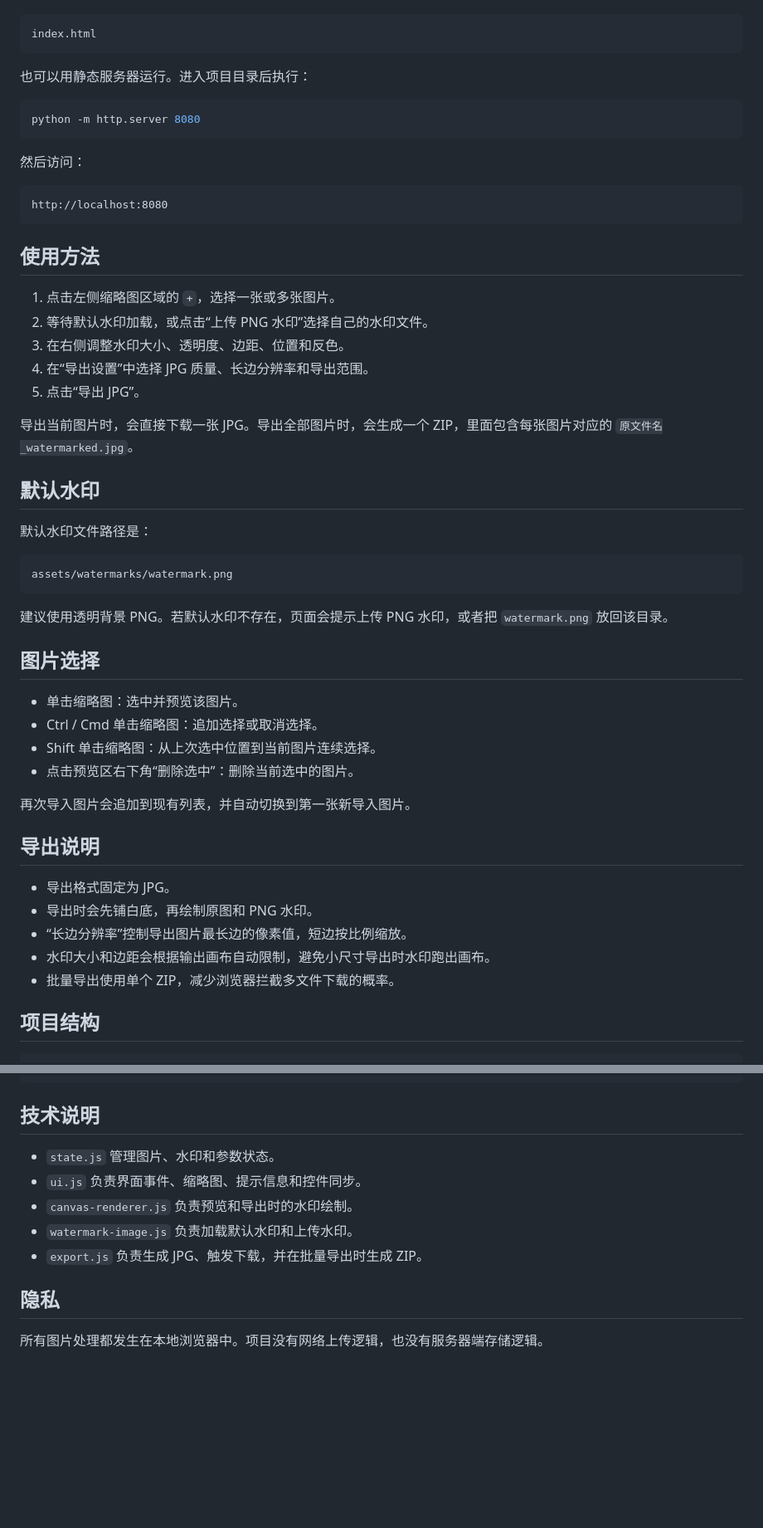
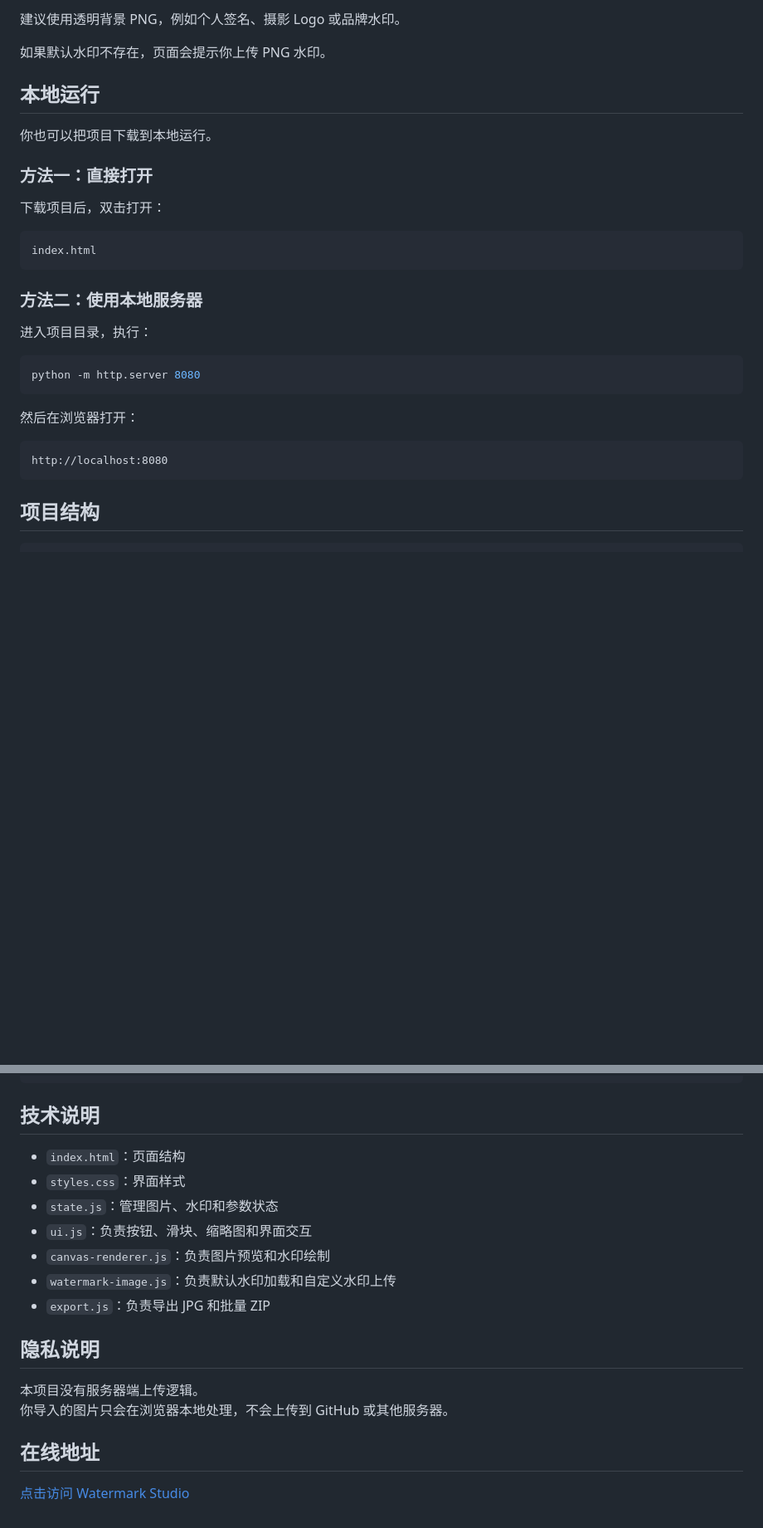
Before and after one commit to Max-lu-4416/Watermark-Studio, a Markdown page: README.md, 2 parts joined by grey strips. Shown at 83% size. Drawn GitHub-style; blank space fills up the shorter version.

````diff
--- a/README.md
+++ b/README.md
@@ -21,56 +74,32 @@ Watermark Studio 是一个纯前端、本地运行的图片水印工具。它使
+建议使用透明背景 PNG，例如个人签名、摄影 Logo 或品牌水印。
+
+如果默认水印不存在，页面会提示你上传 PNG 水印。
+
+## 本地运行
+
+你也可以把项目下载到本地运行。
+
+### 方法一：直接打开
+
+下载项目后，双击打开：
 
 ```text
 index.html
 ```
 
-也可以用静态服务器运行。进入项目目录后执行：
+### 方法二：使用本地服务器
+
+进入项目目录，执行：
 
 ```bash
 python -m http.server 8080
 ```
 
-然后访问：
+然后在浏览器打开：
 
 ```text
 http://localhost:8080
 ```
-
-## 使用方法
-
-1. 点击左侧缩略图区域的 `+`，选择一张或多张图片。
-2. 等待默认水印加载，或点击“上传 PNG 水印”选择自己的水印文件。
-3. 在右侧调整水印大小、透明度、边距、位置和反色。
-4. 在“导出设置”中选择 JPG 质量、长边分辨率和导出范围。
-5. 点击“导出 JPG”。
-
-导出当前图片时，会直接下载一张 JPG。导出全部图片时，会生成一个 ZIP，里面包含每张图片对应的 `原文件名_watermarked.jpg`。
-
-## 默认水印
-
-默认水印文件路径是：
-
-```text
-assets/watermarks/watermark.png
-```
-
-建议使用透明背景 PNG。若默认水印不存在，页面会提示上传 PNG 水印，或者把 `watermark.png` 放回该目录。
-
-## 图片选择
-
-- 单击缩略图：选中并预览该图片。
-- Ctrl / Cmd 单击缩略图：追加选择或取消选择。
-- Shift 单击缩略图：从上次选中位置到当前图片连续选择。
-- 点击预览区右下角“删除选中”：删除当前选中的图片。
-
-再次导入图片会追加到现有列表，并自动切换到第一张新导入图片。
-
-## 导出说明
-
-- 导出格式固定为 JPG。
-- 导出时会先铺白底，再绘制原图和 PNG 水印。
-- “长边分辨率”控制导出图片最长边的像素值，短边按比例缩放。
-- 水印大小和边距会根据输出画布自动限制，避免小尺寸导出时水印跑出画布。
-- 批量导出使用单个 ZIP，减少浏览器拦截多文件下载的概率。
 
 ## 项目结构
 
@@ -93,12 +122,19 @@ Watermark-Studio/
 
 ## 技术说明
 
-- `state.js` 管理图片、水印和参数状态。
-- `ui.js` 负责界面事件、缩略图、提示信息和控件同步。
-- `canvas-renderer.js` 负责预览和导出时的水印绘制。
-- `watermark-image.js` 负责加载默认水印和上传水印。
-- `export.js` 负责生成 JPG、触发下载，并在批量导出时生成 ZIP。
+- `index.html`：页面结构
+- `styles.css`：界面样式
+- `state.js`：管理图片、水印和参数状态
+- `ui.js`：负责按钮、滑块、缩略图和界面交互
+- `canvas-renderer.js`：负责图片预览和水印绘制
+- `watermark-image.js`：负责默认水印加载和自定义水印上传
+- `export.js`：负责导出 JPG 和批量 ZIP
 
-## 隐私
+## 隐私说明
 
-所有图片处理都发生在本地浏览器中。项目没有网络上传逻辑，也没有服务器端存储逻辑。
+本项目没有服务器端上传逻辑。
+你导入的图片只会在浏览器本地处理，不会上传到 GitHub 或其他服务器。
+
+## 在线地址
+
+[点击访问 Watermark Studio](https://max-lu-4416.github.io/Watermark-Studio/)
````
Also changed, not shown: other parts of README.md (+67 -14 lines).
